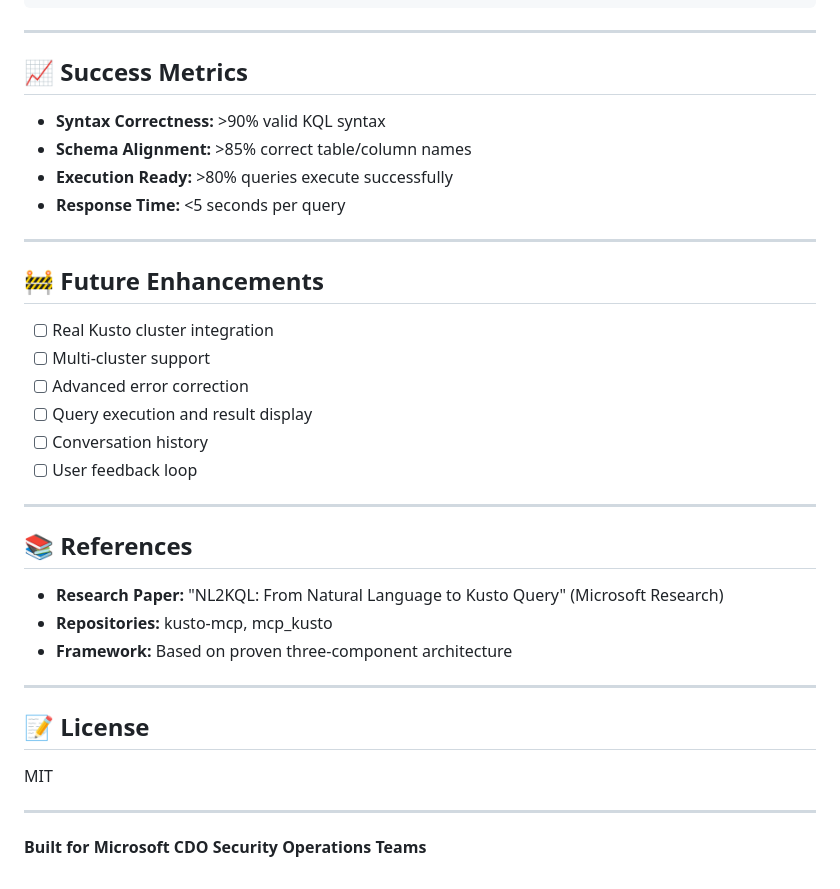
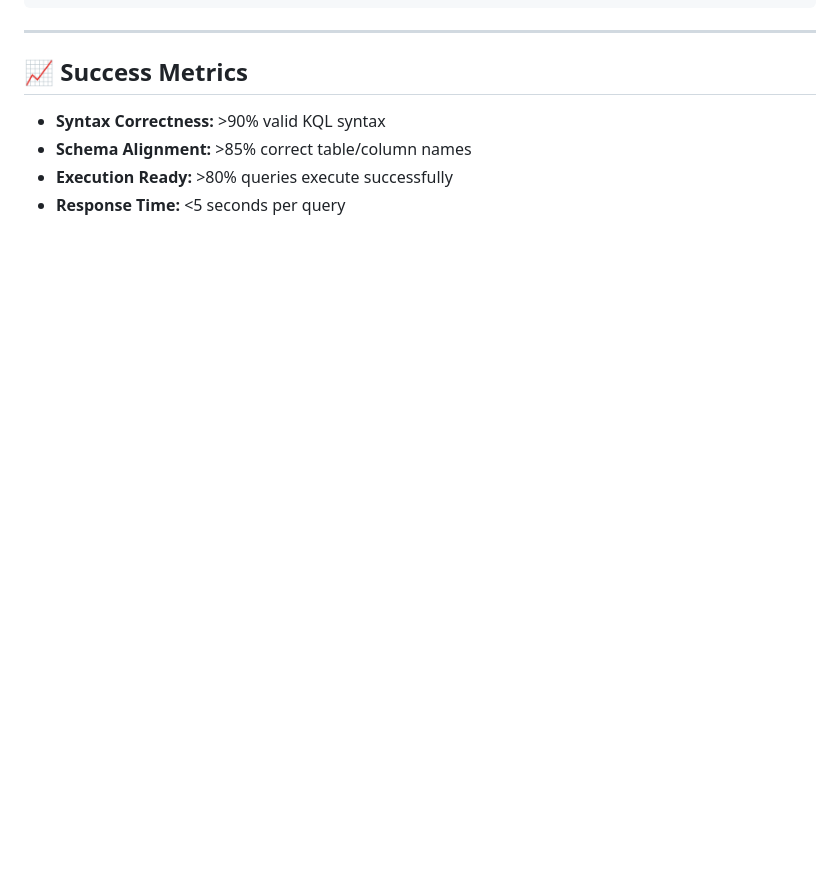
Before and after one commit to VJlaxmi/NL2KQL, a Markdown page: README.md, the part around the change. Drawn GitHub-style; blank space fills up the shorter version.

```diff
--- a/README.md
+++ b/README.md
@@ -174,32 +174,3 @@ Convert natural language to KQL.
 - **Schema Alignment:** >85% correct table/column names
 - **Execution Ready:** >80% queries execute successfully
 - **Response Time:** <5 seconds per query
-
----
-
-## 🚧 Future Enhancements
-
-- [ ] Real Kusto cluster integration
-- [ ] Multi-cluster support
-- [ ] Advanced error correction
-- [ ] Query execution and result display
-- [ ] Conversation history
-- [ ] User feedback loop
-
----
-
-## 📚 References
-
-- **Research Paper:** "NL2KQL: From Natural Language to Kusto Query" (Microsoft Research)
-- **Repositories:** kusto-mcp, mcp_kusto
-- **Framework:** Based on proven three-component architecture
-
----
-
-## 📝 License
-
-MIT
-
----
-
-**Built for Microsoft CDO Security Operations Teams**
```
